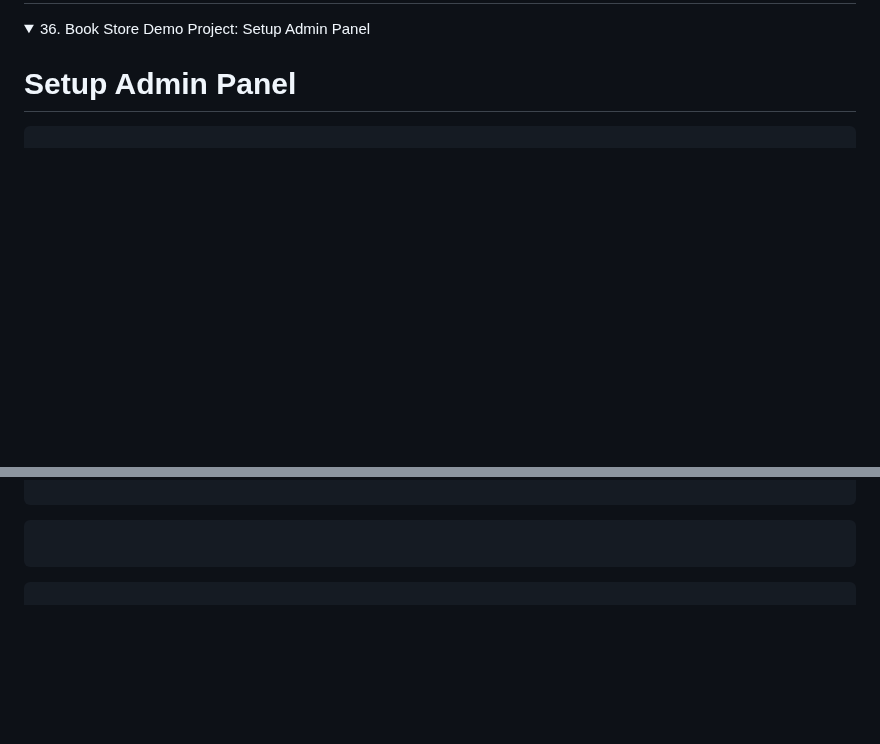
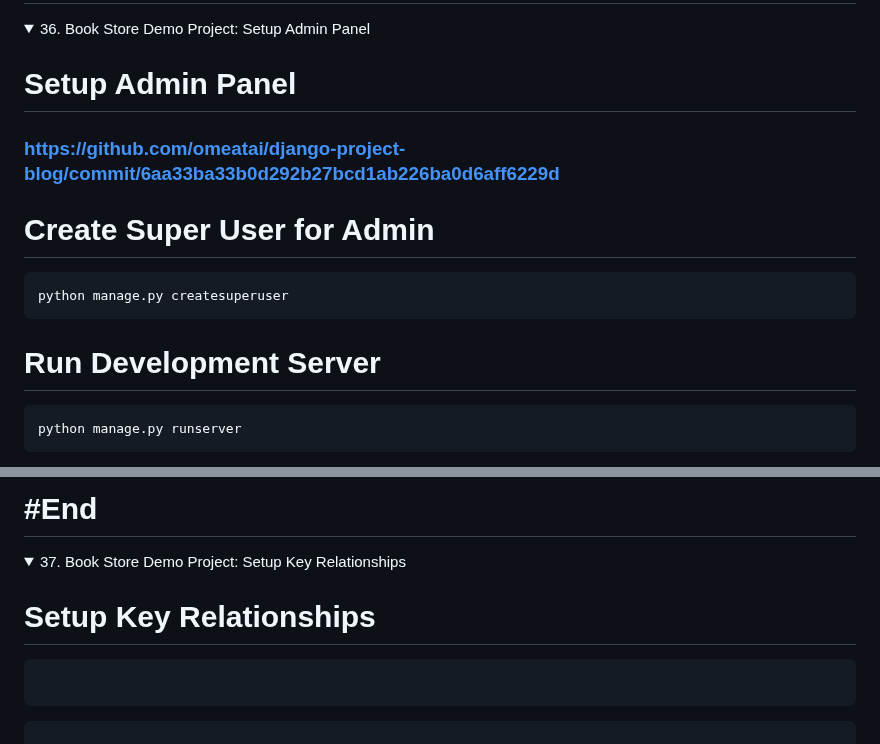
Before and after one commit to omeatai/django-project-blog, a Markdown page: README.md, 2 parts joined by grey strips. Rendered like a GitHub page; folded sections open; blank space fills up the shorter version.

````diff
--- a/README.md
+++ b/README.md
@@ -930,6 +930,16 @@ videos = Video.objects.values('id', 'name','video').annotate(Count('user_likes',
 
 # Setup Admin Panel
 
+### [https://github.com/omeatai/django-project-blog/commit/6aa33ba33b0d292b27bcd1ab226ba0d6aff6229d](https://github.com/omeatai/django-project-blog/commit/6aa33ba33b0d292b27bcd1ab226ba0d6aff6229d)
+
+# Create Super User for Admin
+
 ```x
+python manage.py createsuperuser
+```
 
+# Run Development Server
+
+```x
+python manage.py runserver
 ```
@@ -936,3 +963,9 @@ videos = Video.objects.values('id', 'name','video').annotate(Count('user_likes',
+# #End</details>
+
+<details>
+<summary>37. Book Store Demo Project: Setup Key Relationships </summary>
+
+# Setup Key Relationships
 
 ```x
 
````
Also changed, not shown: other parts of README.md (+17 -0 lines).
